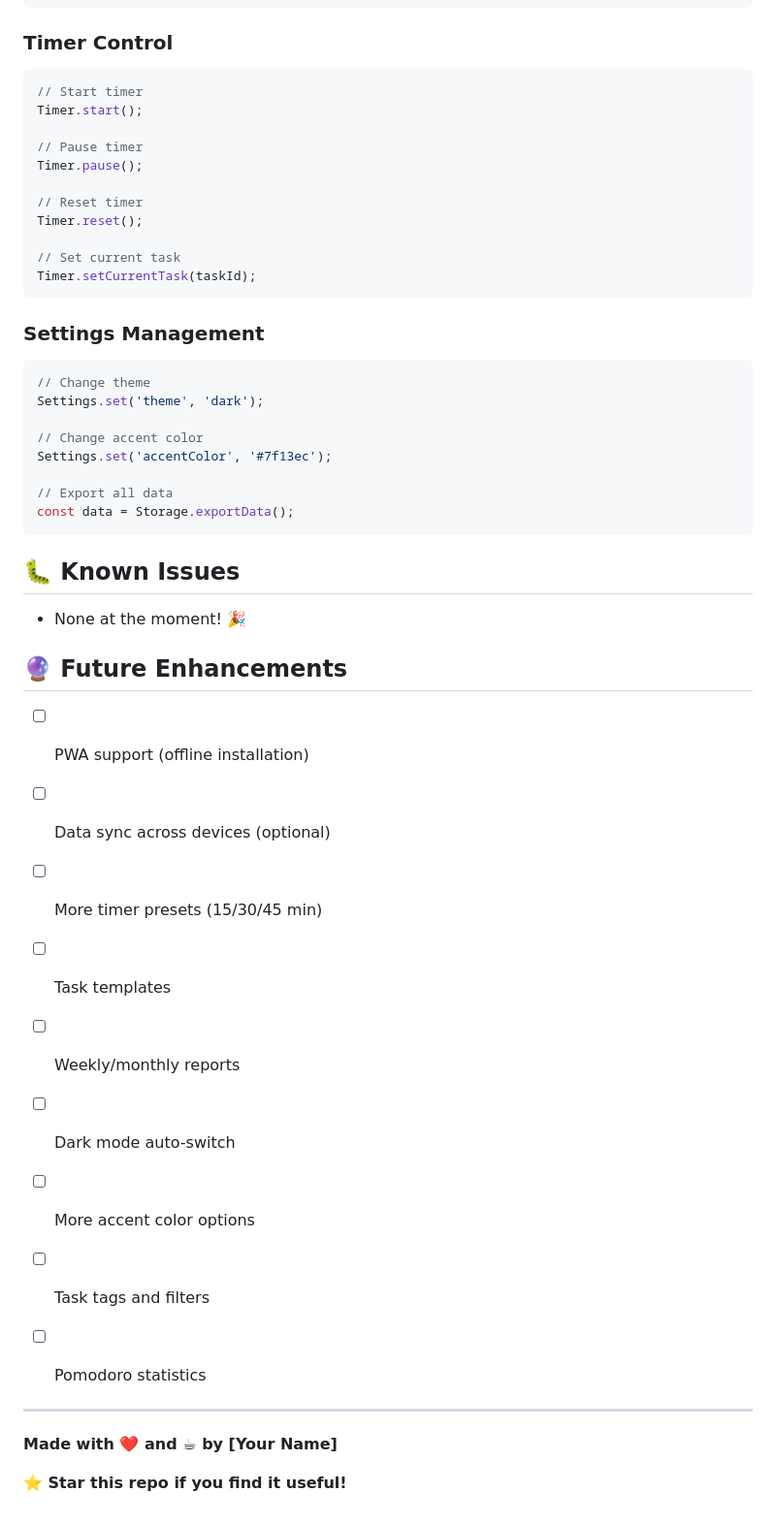
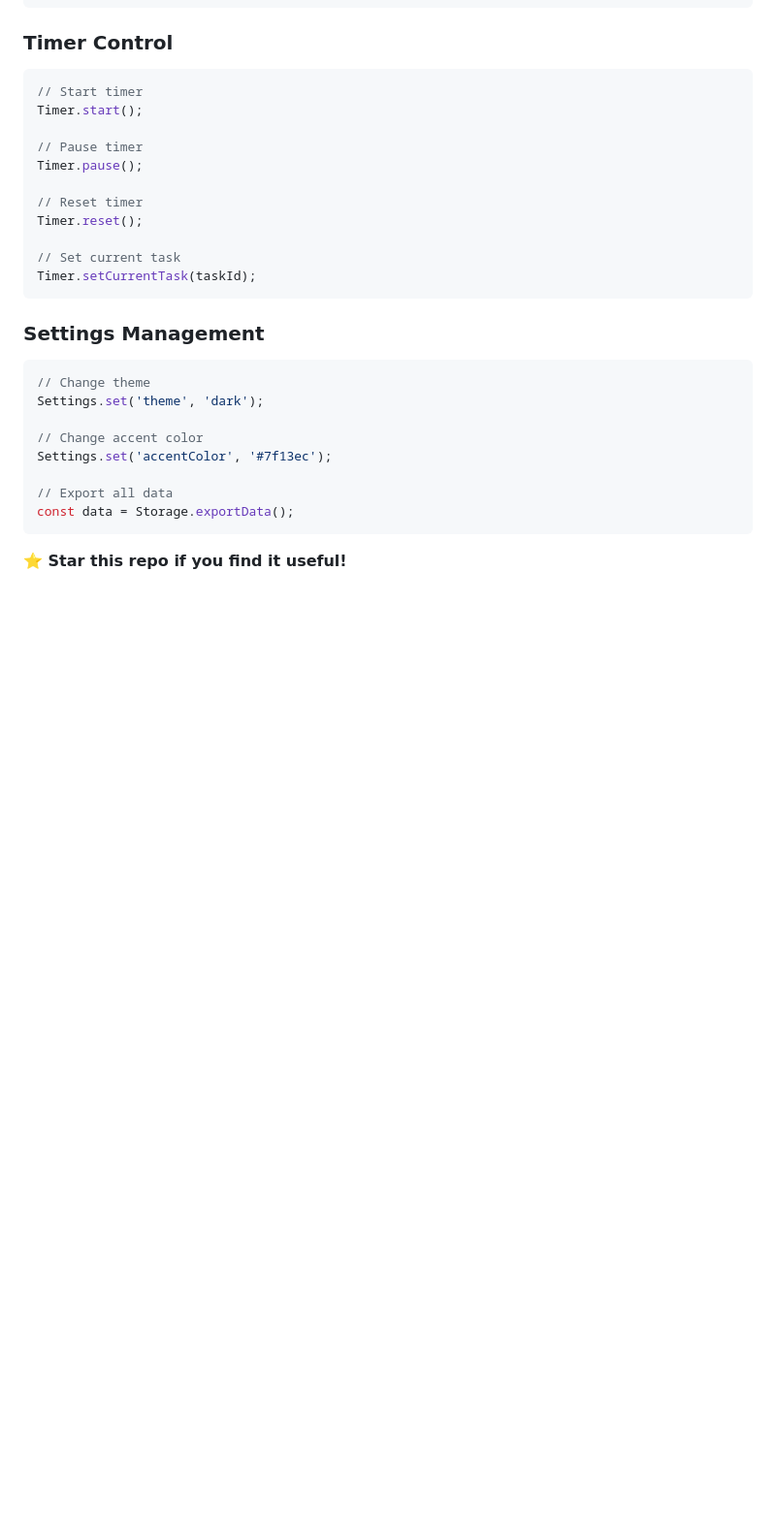
Before and after one commit to furkantecir/DEV.HUB, a Markdown page: README.md, the part around the change. Shown at 97% size. Rendered like a GitHub page; blank space fills up the shorter version.

````diff
--- a/README.md
+++ b/README.md
@@ -235,25 +235,8 @@ Settings.set('accentColor', '#7f13ec');
 const data = Storage.exportData();
 ```
 
-## 🐛 Known Issues
-
-- None at the moment! 🎉
-
-## 🔮 Future Enhancements
-
-- [ ] PWA support (offline installation)
-- [ ] Data sync across devices (optional)
-- [ ] More timer presets (15/30/45 min)
-- [ ] Task templates
-- [ ] Weekly/monthly reports
-- [ ] Dark mode auto-switch
-- [ ] More accent color options
-- [ ] Task tags and filters
-- [ ] Pomodoro statistics
 
 
----
 
-**Made with ❤️ and ☕ by [Your Name]**
 
 **⭐ Star this repo if you find it useful!**
````
